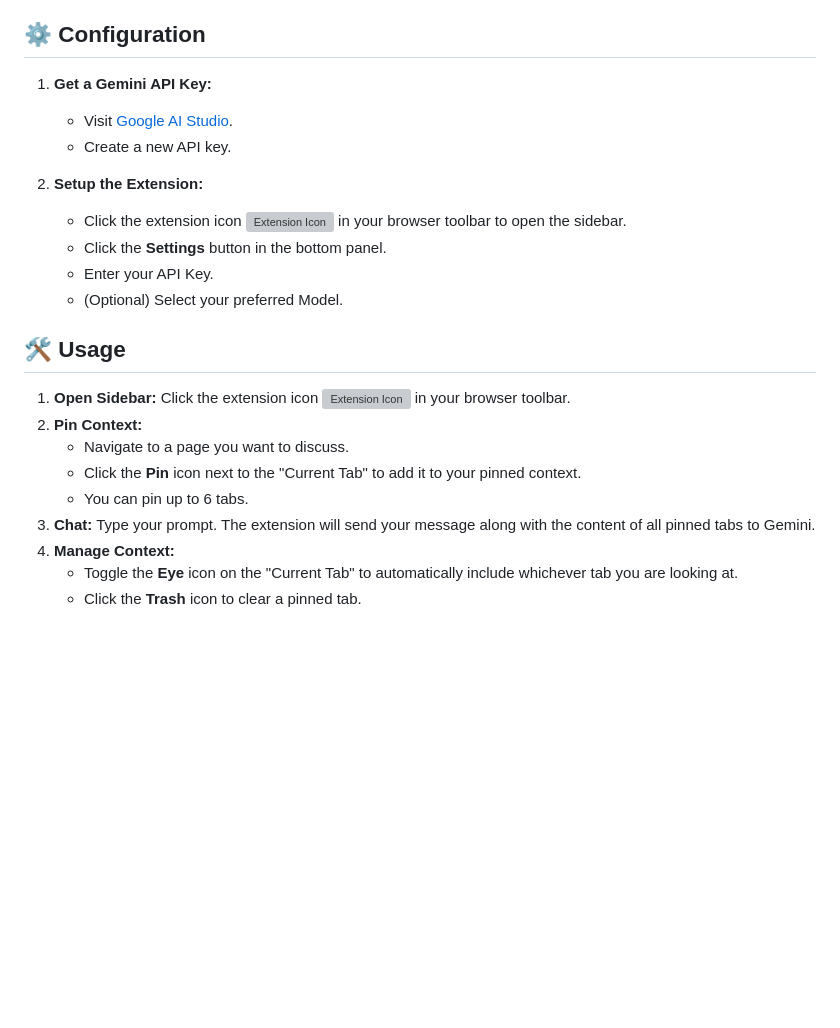
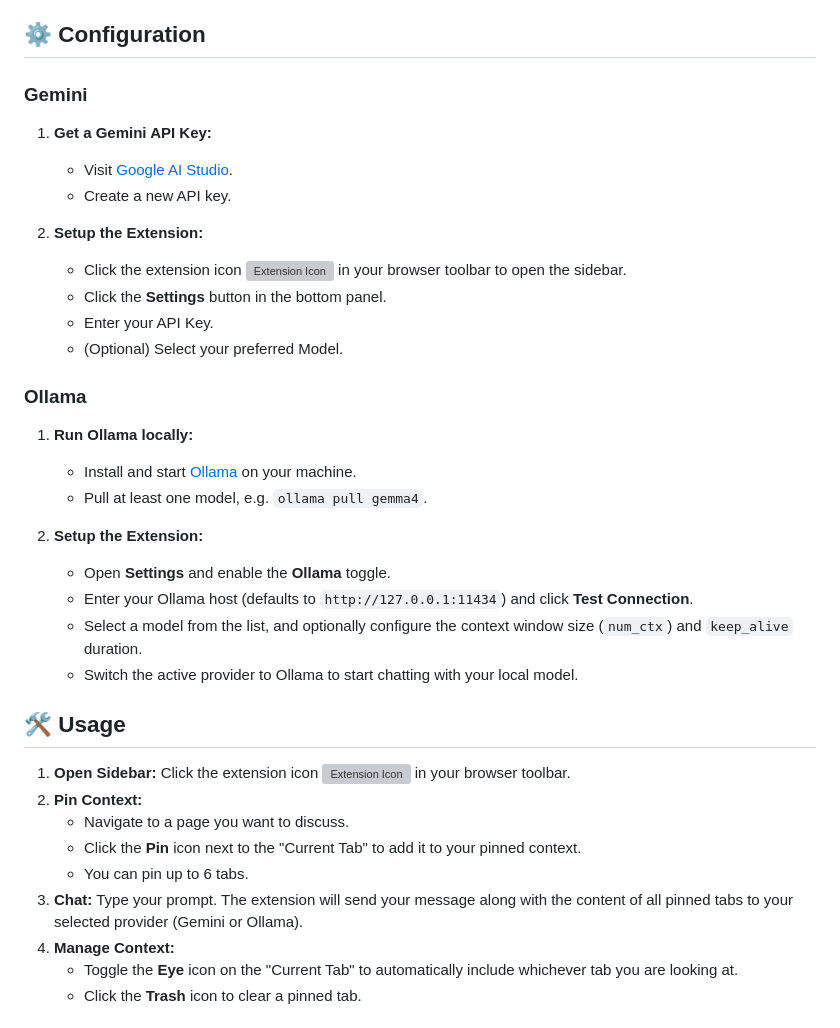
Before and after one commit to google/llm-sidebar-with-context, a Markdown page: README.md, the part around one of its changes. Rendered like a GitHub page; blank space fills up the shorter version; grey boxes are pictures that could not be loaded.

```diff
--- a/README.md
+++ b/README.md
@@ -64,6 +67,8 @@ This Chrome Extension allows you to interact with Gemini models in a sidebar, us
 
 ## ⚙️ Configuration
 
+### Gemini
+
 1.  **Get a Gemini API Key:**
     - Visit [Google AI Studio](https://aistudio.google.com/).
     - Create a new API key.
@@ -74,6 +79,18 @@ This Chrome Extension allows you to interact with Gemini models in a sidebar, us
     - Enter your API Key.
     - (Optional) Select your preferred Model.
 
+### Ollama
+
+1.  **Run Ollama locally:**
+    - Install and start [Ollama](https://ollama.com) on your machine.
+    - Pull at least one model, e.g. `ollama pull gemma4`.
+
+2.  **Setup the Extension:**
+    - Open **Settings** and enable the **Ollama** toggle.
+    - Enter your Ollama host (defaults to `http://127.0.0.1:11434`) and click **Test Connection**.
+    - Select a model from the list, and optionally configure the context window size (`num_ctx`) and `keep_alive` duration.
+    - Switch the active provider to Ollama to start chatting with your local model.
+
 ## 🛠️ Usage
 
 1.  **Open Sidebar:** Click the extension icon <img src="assets/svg-icons/llm-sidebar-logo_16.svg" width="16" alt="Extension Icon"/> in your browser toolbar.
@@ -81,7 +98,7 @@ This Chrome Extension allows you to interact with Gemini models in a sidebar, us
     - Navigate to a page you want to discuss.
     - Click the **Pin** icon next to the "Current Tab" to add it to your pinned context.
     - You can pin up to 6 tabs.
-3.  **Chat:** Type your prompt. The extension will send your message along with the content of all pinned tabs to Gemini.
+3.  **Chat:** Type your prompt. The extension will send your message along with the content of all pinned tabs to your selected provider (Gemini or Ollama).
 4.  **Manage Context:**
     - Toggle the **Eye** icon on the "Current Tab" to automatically include whichever tab you are looking at.
     - Click the **Trash** icon to clear a pinned tab.
```
Also changed, not shown: other parts of README.md (+11 -8 lines).
